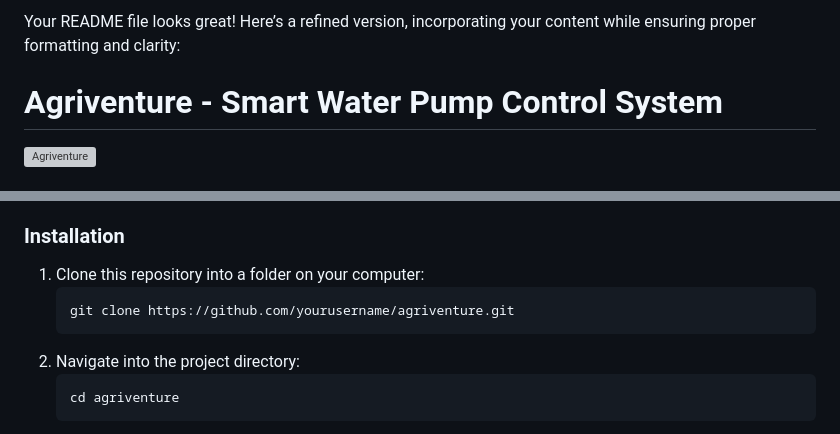
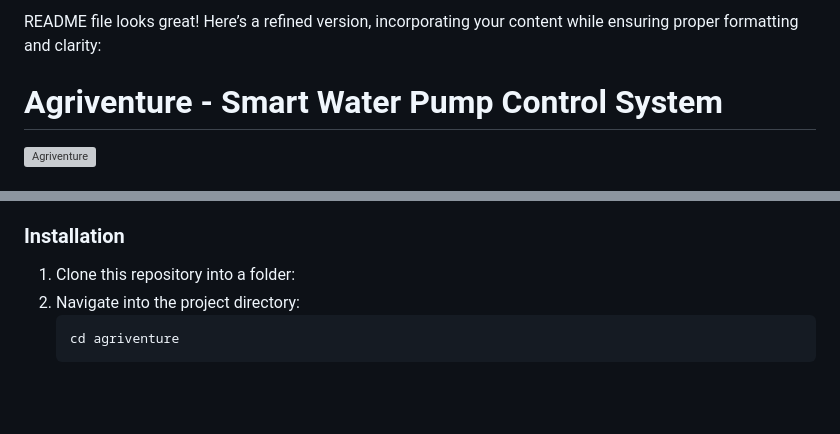
Before and after one commit to raj-patle1308/Agriventure, a Markdown page: README.md, 2 parts joined by grey strips. Rendered like a GitHub page; blank space fills up the shorter version; grey boxes are pictures that could not be loaded.

````diff
--- a/README.md
+++ b/README.md
@@ -1,4 +1,4 @@
-Your README file looks great! Here’s a refined version, incorporating your content while ensuring proper formatting and clarity:
+ README file looks great! Here’s a refined version, incorporating your content while ensuring proper formatting and clarity:
 
 
 # Agriventure - Smart Water Pump Control System
@@ -32,10 +32,7 @@ Follow these steps to set up and run the Agriventure project locally:
 - It is recommended to have [pip](https://pip.pypa.io/en/stable/) installed for package management.
 
 ### Installation
-1. Clone this repository into a folder on your computer:
-   ```bash
-   git clone https://github.com/yourusername/agriventure.git
-   ```
+1. Clone this repository into a folder:
 2. Navigate into the project directory:
    ```bash
    cd agriventure
````
